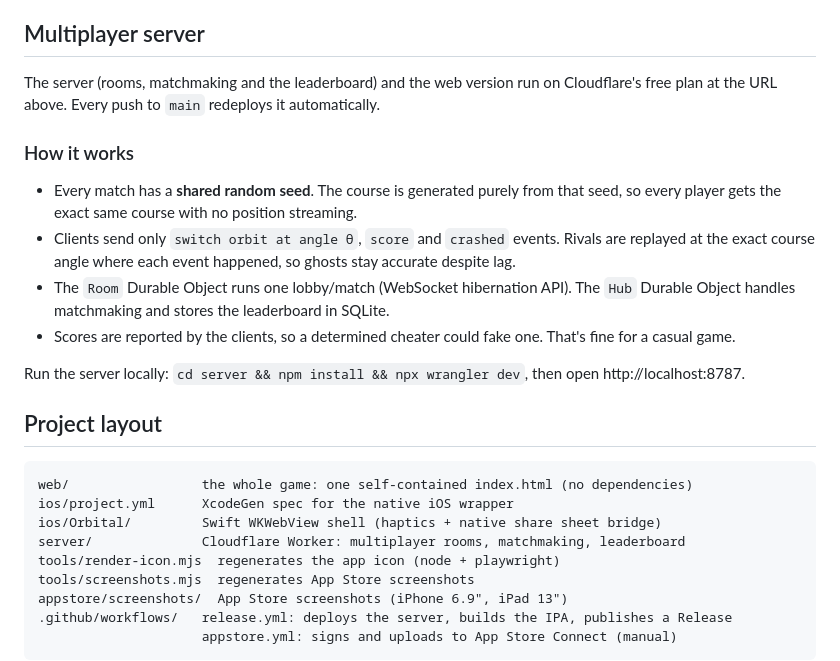
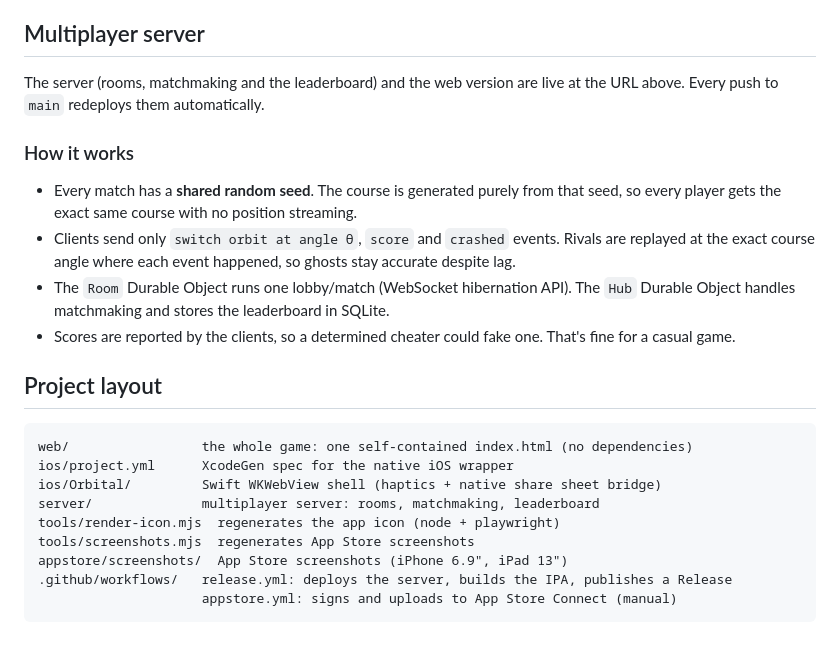
Before and after one commit to dummiesbuild26/Orbital, a Markdown page: README.md, the part around the change. Drawn GitHub-style; blank space fills up the shorter version.

Commit message:
README: remove remaining Cloudflare setup references
Co-Authored-By: Claude Opus 5.5 <noreply@anthropic.com>
Claude-Session: https://claude.ai/code/session_01FLKFKx2j5LsiLCs1VrCsGx

````diff
--- a/README.md
+++ b/README.md
@@ -34,7 +34,7 @@ Everything is prepared for App Review. **[APP_STORE.md](APP_STORE.md)** has the
 
 ## Multiplayer server
 
-The server (rooms, matchmaking and the leaderboard) and the web version run on Cloudflare's free plan at the URL above. Every push to `main` redeploys it automatically.
+The server (rooms, matchmaking and the leaderboard) and the web version are live at the URL above. Every push to `main` redeploys them automatically.
 
 ### How it works
 
@@ -43,15 +43,13 @@ The server (rooms, matchmaking and the leaderboard) and the web version run on C
 - The `Room` Durable Object runs one lobby/match (WebSocket hibernation API). The `Hub` Durable Object handles matchmaking and stores the leaderboard in SQLite.
 - Scores are reported by the clients, so a determined cheater could fake one. That's fine for a casual game.
 
-Run the server locally: `cd server && npm install && npx wrangler dev`, then open http://localhost:8787.
-
 ## Project layout
 
 ```
 web/                 the whole game: one self-contained index.html (no dependencies)
 ios/project.yml      XcodeGen spec for the native iOS wrapper
 ios/Orbital/         Swift WKWebView shell (haptics + native share sheet bridge)
-server/              Cloudflare Worker: multiplayer rooms, matchmaking, leaderboard
+server/              multiplayer server: rooms, matchmaking, leaderboard
 tools/render-icon.mjs  regenerates the app icon (node + playwright)
 tools/screenshots.mjs  regenerates App Store screenshots
 appstore/screenshots/  App Store screenshots (iPhone 6.9", iPad 13")
````
